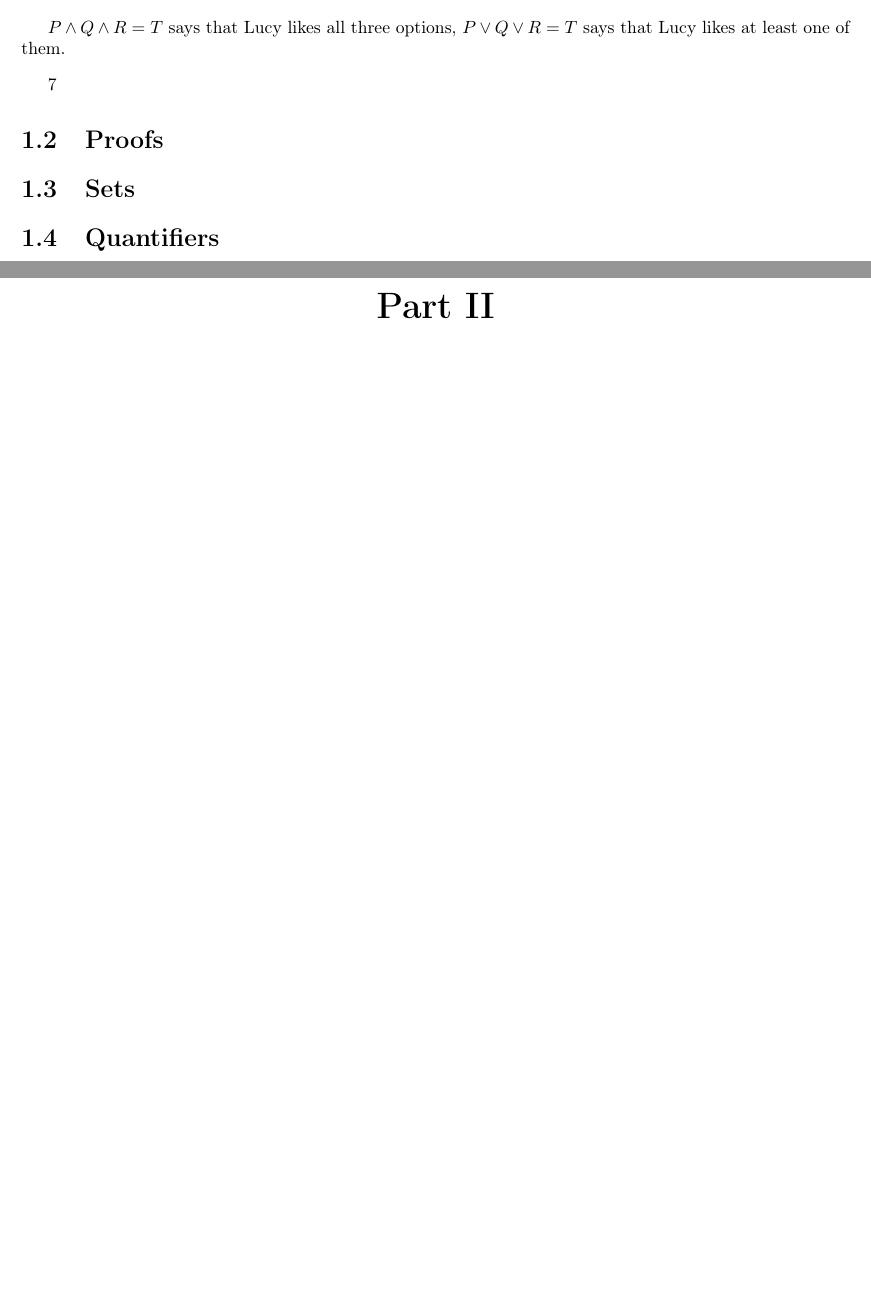
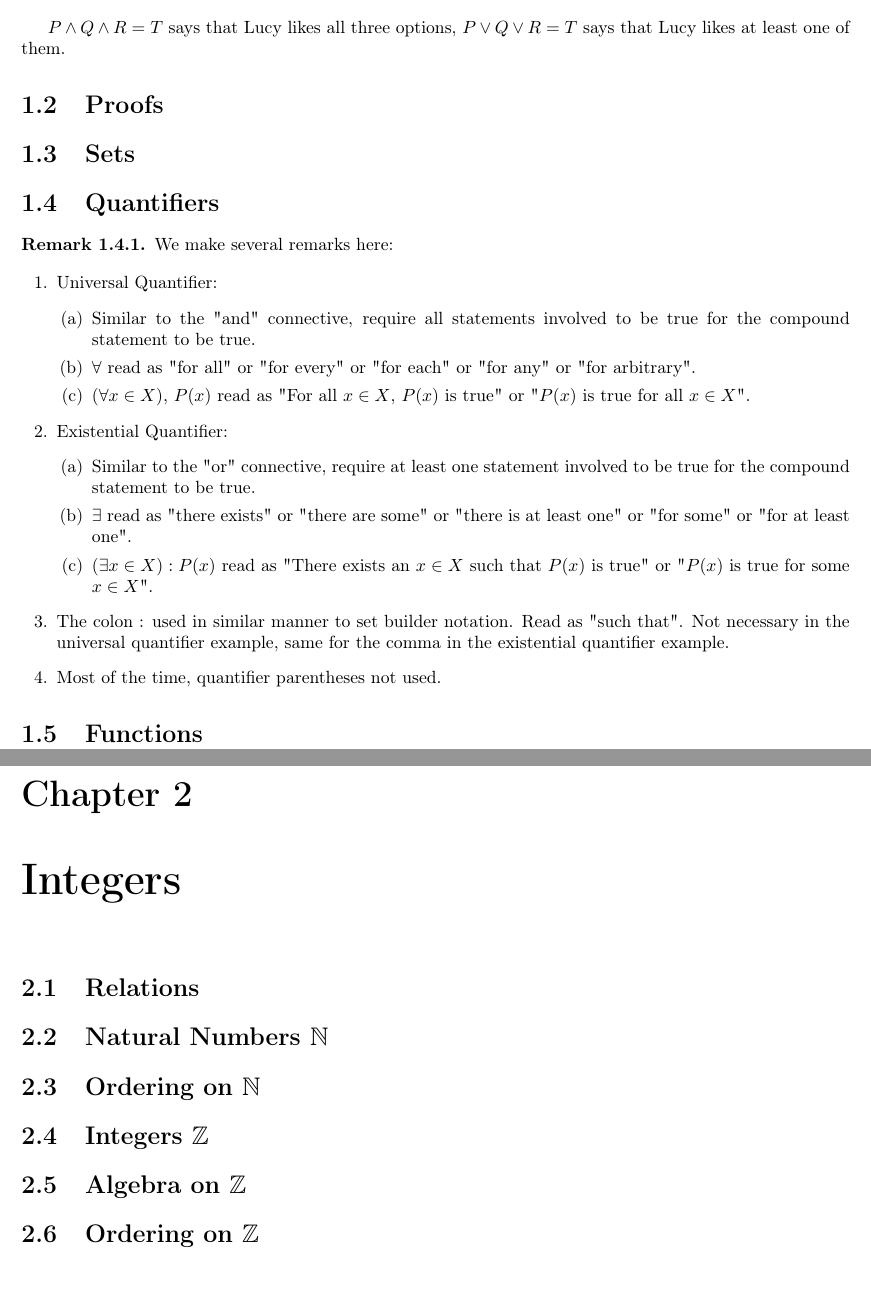
Before and after one commit to josephtule/math-notes, a LaTeX book (Math/The Big Book of Real Analysis - Johar/main.tex, which reads Math/The Big Book of Real Analysis - Johar/Chapters/chapter 1 - logic and sets.tex, Math/The Big Book of Real Analysis - Johar/Chapters/chapter 2 - integers.tex): two parts of pages 10 and 11 of 14 before the commit and two parts of pages 10 and 11 of 20 after it, joined at a grey line, cut so that both start at the same text, the shorter picture padded with empty space. Compiled offline with pdfLaTeX.

Commit message:
finish remark 1.4.4

```diff
--- a/Math/The Big Book of Real Analysis - Johar/Chapters/chapter 1 - logic and sets.tex
+++ b/Math/The Big Book of Real Analysis - Johar/Chapters/chapter 1 - logic and sets.tex
@@ -67,12 +67,33 @@ With three statements $P$, $Q$, $R$, statements such as $(P \land Q) \land R \eq
     $P \land Q \land R = T$ says that Lucy likes all three options, $P \lor Q \lor R = T$ says that Lucy likes at least one of them.
 \end{example}
 
-7
-
 \section{Proofs}
 
 \section{Sets}
 
 \section{Quantifiers}
+\begin{remark}
+    We make several remarks here:
 
-\
+    \begin{enumerate}
+        \item Universal Quantifier:
+        \begin{enumerate}[label=(\alph*)]
+            \item Similar to the "and" connective, require all statements involved to be true for the compound statement to be true.
+            \item $\forall$ read as "for all" or "for every" or "for each" or "for any" or "for arbitrary".
+            \item $(\forall x \in X)$, $P(x)$ read as "For all $x \in X$, $P(x)$ is true" or "$P(x)$ is true for all $x \in X$".
+        \end{enumerate}
+        \item Existential Quantifier:
+        \begin{enumerate}[label=(\alph*)]
+            \item Similar to the "or" connective, require at least one statement involved to be true for the compound statement to be true.
+            \item $\exists$ read as "there exists" or "there are some" or "there is at least one" or "for some" or "for at least one".
+            \item $(\exists x \in X): P(x)$ read as "There exists an $x \in X$ such that $P(x)$ is true" or "$P(x)$ is true for some $x \in X$".
+        \end{enumerate}
+        \item The colon : used in similar manner to set builder notation. Read as "such that". Not necessary in the universal quantifier example, same for the comma in the existential quantifier example.
+        \item Most of the time, quantifier parentheses not used.
+    \end{enumerate}
+\end{remark}
+
+
+
+
+\section{Functions}
--- /dev/null
+++ b/Math/The Big Book of Real Analysis - Johar/Chapters/chapter 2 - integers.tex
@@ -0,0 +1,16 @@
+\chapter{Integers}
+
+\section{Relations}
+
+\section{\texorpdfstring{Natural Numbers $\N$}{Natural Numbers N}}
+
+
+
+
+\section{\texorpdfstring{Ordering on $\N$}{Ordering on N}}
+
+\section{\texorpdfstring{Integers $\Z$}{Integers Z}}
+
+\section{\texorpdfstring{Algebra on $\Z$}{Algebra on Z}}
+
+\section{\texorpdfstring{Ordering on $\Z$}{Ordering on Z}}
--- a/Math/The Big Book of Real Analysis - Johar/main.tex
+++ b/Math/The Big Book of Real Analysis - Johar/main.tex
@@ -18,2 +23 @@
 
-\part{}\label{part:part2}
```
Also changed, not shown: Math/The Big Book of Real Analysis - Johar/Chapters/chapter 3 - construction of real numbers.tex (added, +17 -0 lines), Math/The Big Book of Real Analysis - Johar/Chapters/chapter 4 - real numbers.tex (added, +13 -0 lines), Controls/Control System Design - Friedland/Chapter 2 - State-Space Representation of Dynamic Systems/template.pdf, Math/The Big Book of Real Analysis - Johar/Chapters/chapter 5 - real sequences.tex (added), Math/The Big Book of Real Analysis - Johar/Chapters/chapter 6 - some applications of real sequences.tex (added), Math/The Big Book of Real Analysis - Johar/main.pdf, Math/The Big Book of Real Analysis - Johar/main.tex (13 more changed lines).
